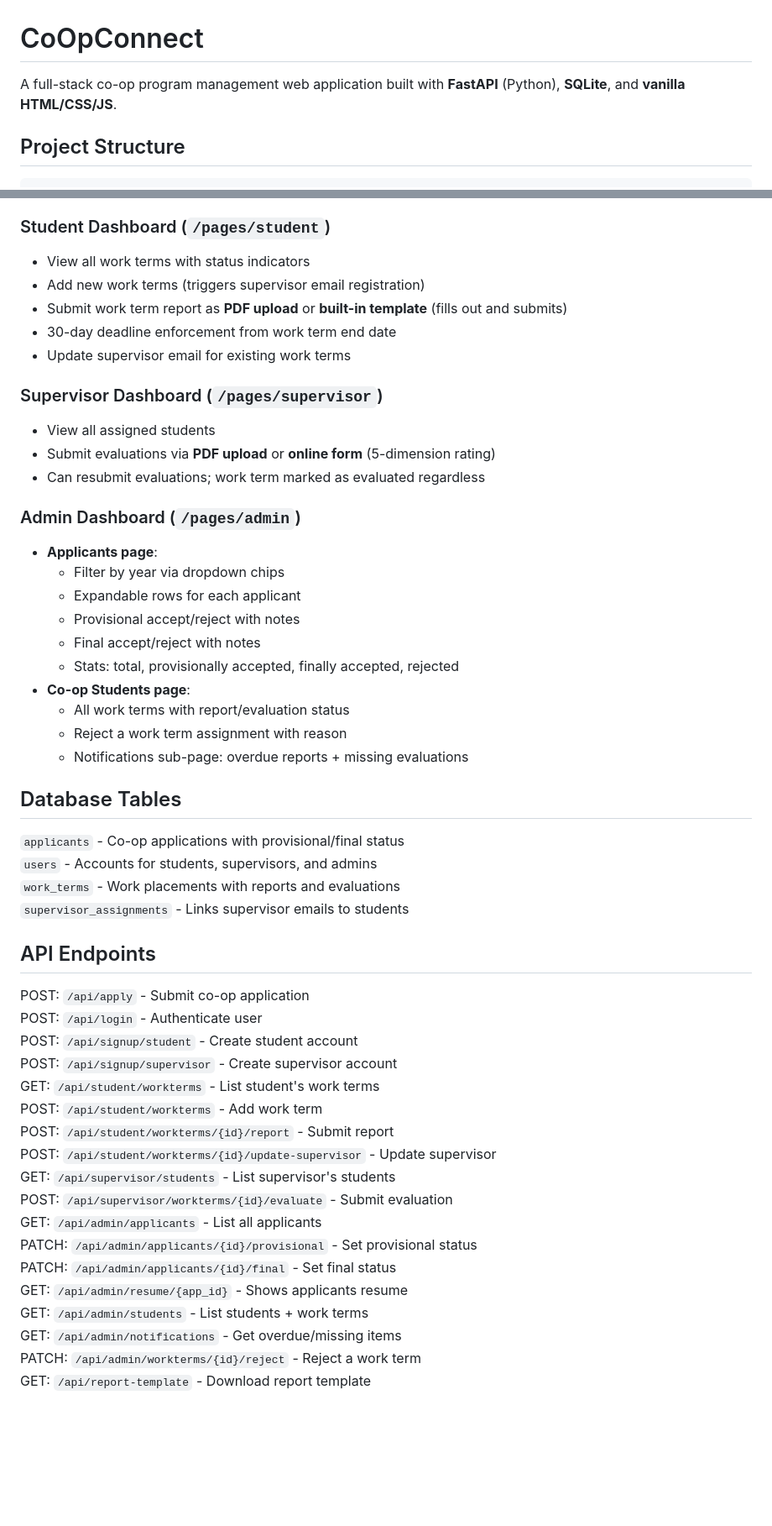
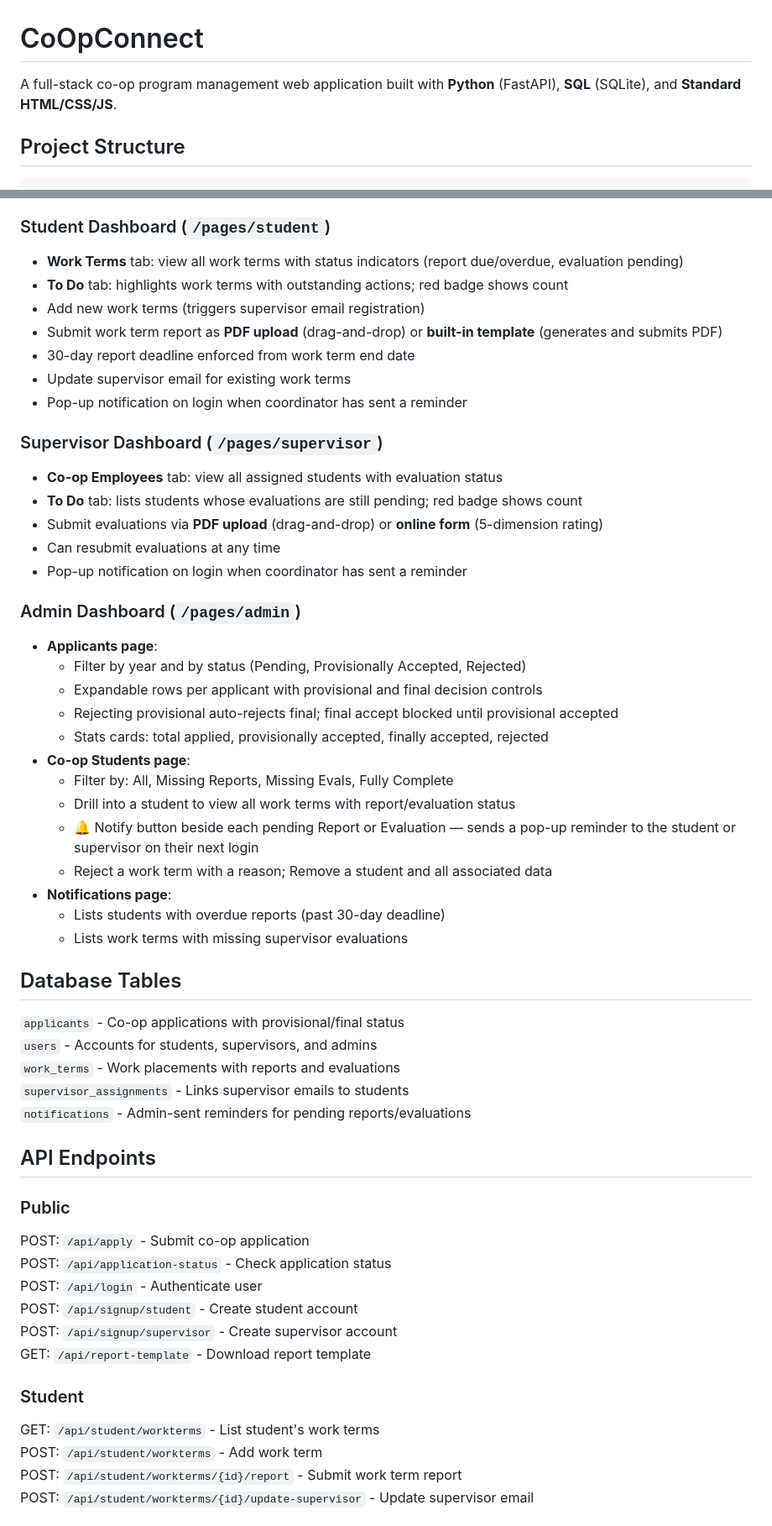
Before and after one commit to SharafHussainCS/CoOpConnect, a Markdown page: README.md, 2 parts joined by grey strips. Shown at 84% size. Drawn GitHub-style; blank space fills up the shorter version.

Commit message:
updated readme
Updated project description and improved clarity in dashboard features.

````diff
--- a/README.md
+++ b/README.md
@@ -1,6 +1,6 @@
 # CoOpConnect
 
-A full-stack co-op program management web application built with **FastAPI** (Python), **SQLite**, and **vanilla HTML/CSS/JS**.
+A full-stack co-op program management web application built with **Python** (FastAPI), **SQL** (SQLite), and **Standard HTML/CSS/JS**.
 
 ## Project Structure
 ```
@@ -69,54 +69,57 @@ Password: `admin123`
 - Signup for **supervisors**: email must first be added by a student
 
 ### Student Dashboard (`/pages/student`)
-- View all work terms with status indicators
+- **Work Terms** tab: view all work terms with status indicators (report due/overdue, evaluation pending)
+- **To Do** tab: highlights work terms with outstanding actions; red badge shows count
 - Add new work terms (triggers supervisor email registration)
-- Submit work term report as **PDF upload** or **built-in template** (fills out and submits)
-- 30-day deadline enforcement from work term end date
+- Submit work term report as **PDF upload** (drag-and-drop) or **built-in template** (generates and submits PDF)
+- 30-day report deadline enforced from work term end date
 - Update supervisor email for existing work terms
+- Pop-up notification on login when coordinator has sent a reminder
 
 ### Supervisor Dashboard (`/pages/supervisor`)
-- View all assigned students
-- Submit evaluations via **PDF upload** or **online form** (5-dimension rating)
-- Can resubmit evaluations; work term marked as evaluated regardless
+- **Co-op Employees** tab: view all assigned students with evaluation status
+- **To Do** tab: lists students whose evaluations are still pending; red badge shows count
+- Submit evaluations via **PDF upload** (drag-and-drop) or **online form** (5-dimension rating)
+- Can resubmit evaluations at any time
+- Pop-up notification on login when coordinator has sent a reminder
 
 ### Admin Dashboard (`/pages/admin`)
 - **Applicants page**:
-  - Filter by year via dropdown chips
-  - Expandable rows for each applicant
-  - Provisional accept/reject with notes
-  - Final accept/reject with notes
-  - Stats: total, provisionally accepted, finally accepted, rejected
+  - Filter by year and by status (Pending, Provisionally Accepted, Rejected)
+  - Expandable rows per applicant with provisional and final decision controls
+  - Rejecting provisional auto-rejects final; final accept blocked until provisional accepted
+  - Stats cards: total applied, provisionally accepted, finally accepted, rejected
 - **Co-op Students page**:
-  - All work terms with report/evaluation status
-  - Reject a work term assignment with reason
-  - Notifications sub-page: overdue reports + missing evaluations
+  - Filter by: All, Missing Reports, Missing Evals, Fully Complete
+  - Drill into a student to view all work terms with report/evaluation status
+  - 🔔 Notify button beside each pending Report or Evaluation — sends a pop-up reminder to the student or supervisor on their next login
+  - Reject a work term with a reason; Remove a student and all associated data
+- **Notifications page**:
+  - Lists students with overdue reports (past 30-day deadline)
+  - Lists work terms with missing supervisor evaluations
 
 
 ## Database Tables
 `applicants` -  Co-op applications with provisional/final status\
 `users` -  Accounts for students, supervisors, and admins\
 `work_terms` -  Work placements with reports and evaluations\
-`supervisor_assignments` -  Links supervisor emails to students
-
+`supervisor_assignments` -  Links supervisor emails to students\
+`notifications` -  Admin-sent reminders for pending reports/evaluations
 
 ## API Endpoints
 
-POST:   `/api/apply`                                      -  Submit co-op application\
-POST:   `/api/login`                                      -  Authenticate user\
-POST:   `/api/signup/student`                             -  Create student account\
-POST:   `/api/signup/supervisor`                          -  Create supervisor account\
-GET:    `/api/student/workterms`                          -  List student's work terms\
-POST:   `/api/student/workterms`                          -  Add work term\
-POST:   `/api/student/workterms/{id}/report`              -  Submit report\
-POST:   `/api/student/workterms/{id}/update-supervisor`   -  Update supervisor\
-GET:    `/api/supervisor/students`                        -  List supervisor's students\
-POST:   `/api/supervisor/workterms/{id}/evaluate`         -  Submit evaluation\
-GET:    `/api/admin/applicants`                           -  List all applicants\
-PATCH:  `/api/admin/applicants/{id}/provisional`          -  Set provisional status\
-PATCH:  `/api/admin/applicants/{id}/final`                -  Set final status\
-GET:    `/api/admin/resume/{app_id}`                      -  Shows applicants resume\
-GET:    `/api/admin/students`                             -  List students + work terms\
-GET:    `/api/admin/notifications`                        -  Get overdue/missing items\
-PATCH:  `/api/admin/workterms/{id}/reject`                -  Reject a work term\
-GET:    `/api/report-template`                            -  Download report template
+### Public
+POST:   `/api/apply`                                           -  Submit co-op application\
+POST:   `/api/application-status`                              -  Check application status\
+POST:   `/api/login`                                           -  Authenticate user\
+POST:   `/api/signup/student`                                  -  Create student account\
+POST:   `/api/signup/supervisor`                               -  Create supervisor account\
+GET:    `/api/report-template`                                 -  Download report template
+
+### Student
+GET:    `/api/student/workterms`                               -  List student's work terms\
+POST:   `/api/student/workterms`                               -  Add work term\
+POST:   `/api/student/workterms/{id}/report`                   -  Submit work term report\
+POST:   `/api/student/workterms/{id}/update-supervisor`        -  Update supervisor email
+
````
Also changed, not shown: other parts of README.md (+20 -0 lines).
